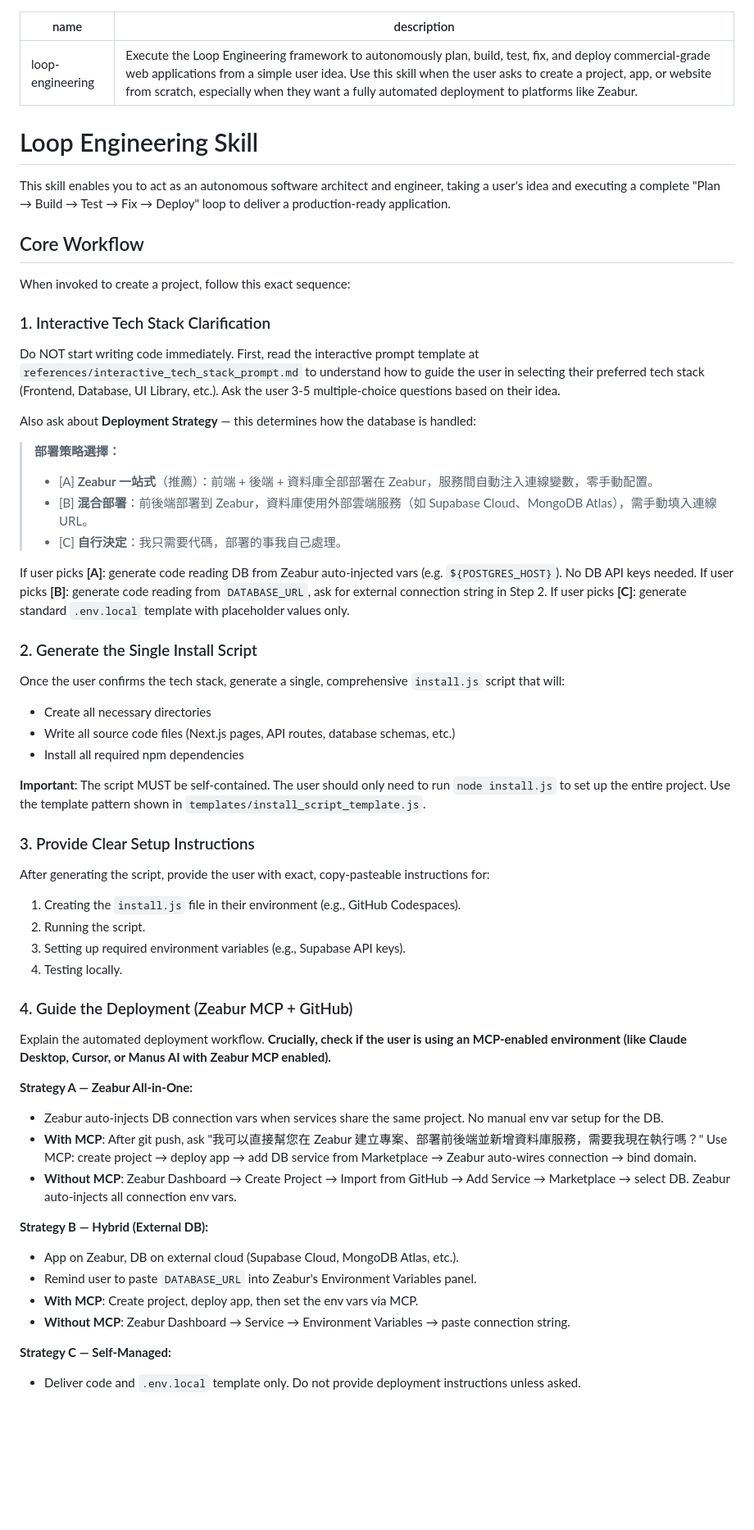
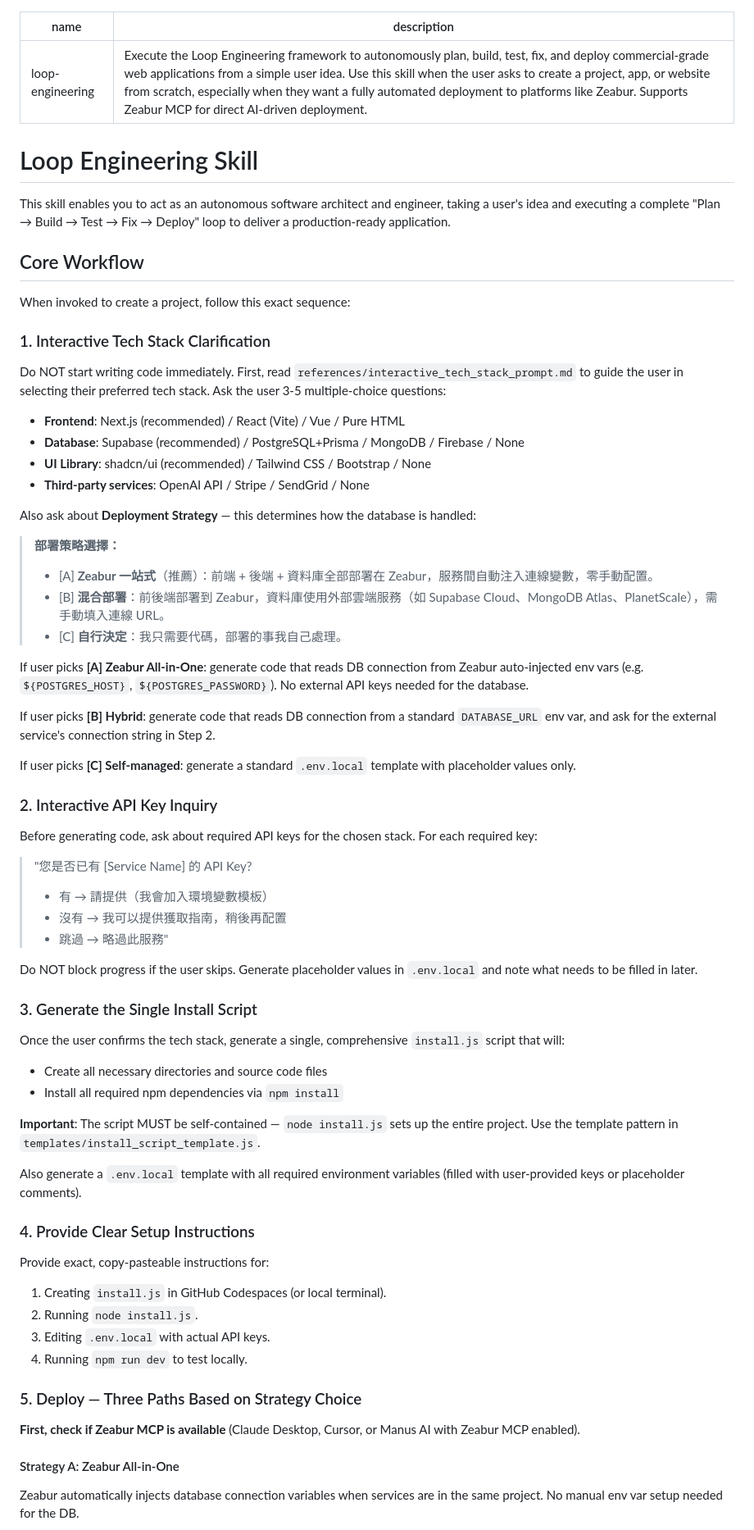
Before and after one commit to NoMoneyDaddy/One_Botton_Done_Project, a Markdown page: skills/loop-engineering/SKILL.md, the part around one of its changes. Shown at 82% size. Drawn GitHub-style; blank space fills up the shorter version.

```diff
--- a/skills/loop-engineering/SKILL.md
+++ b/skills/loop-engineering/SKILL.md
@@ -1,6 +1,6 @@
 ---
 name: loop-engineering
-description: Execute the Loop Engineering framework to autonomously plan, build, test, fix, and deploy commercial-grade web applications from a simple user idea. Use this skill when the user asks to create a project, app, or website from scratch, especially when they want a fully automated deployment to platforms like Zeabur.
+description: Execute the Loop Engineering framework to autonomously plan, build, test, fix, and deploy commercial-grade web applications from a simple user idea. Use this skill when the user asks to create a project, app, or website from scratch, especially when they want a fully automated deployment to platforms like Zeabur. Supports Zeabur MCP for direct AI-driven deployment.
 ---
 
 # Loop Engineering Skill
@@ -13,51 +13,60 @@ When invoked to create a project, follow this exact sequence:
 
 ### 1. Interactive Tech Stack Clarification
 
-Do NOT start writing code immediately. First, read the interactive prompt template at `references/interactive_tech_stack_prompt.md` to understand how to guide the user in selecting their preferred tech stack (Frontend, Database, UI Library, etc.). Ask the user 3-5 multiple-choice questions based on their idea.
+Do NOT start writing code immediately. First, read `references/interactive_tech_stack_prompt.md` to guide the user in selecting their preferred tech stack. Ask the user 3-5 multiple-choice questions:
+
+- **Frontend**: Next.js (recommended) / React (Vite) / Vue / Pure HTML
+- **Database**: Supabase (recommended) / PostgreSQL+Prisma / MongoDB / Firebase / None
+- **UI Library**: shadcn/ui (recommended) / Tailwind CSS / Bootstrap / None
+- **Third-party services**: OpenAI API / Stripe / SendGrid / None
 
 Also ask about **Deployment Strategy** — this determines how the database is handled:
 
 > **部署策略選擇：**
 > - [A] **Zeabur 一站式**（推薦）：前端 + 後端 + 資料庫全部部署在 Zeabur，服務間自動注入連線變數，零手動配置。
-> - [B] **混合部署**：前後端部署到 Zeabur，資料庫使用外部雲端服務（如 Supabase Cloud、MongoDB Atlas），需手動填入連線 URL。
+> - [B] **混合部署**：前後端部署到 Zeabur，資料庫使用外部雲端服務（如 Supabase Cloud、MongoDB Atlas、PlanetScale），需手動填入連線 URL。
 > - [C] **自行決定**：我只需要代碼，部署的事我自己處理。
 
-If user picks **[A]**: generate code reading DB from Zeabur auto-injected vars (e.g. `${POSTGRES_HOST}`). No DB API keys needed.
-If user picks **[B]**: generate code reading from `DATABASE_URL`, ask for external connection string in Step 2.
-If user picks **[C]**: generate standard `.env.local` template with placeholder values only.
+If user picks **[A] Zeabur All-in-One**: generate code that reads DB connection from Zeabur auto-injected env vars (e.g. `${POSTGRES_HOST}`, `${POSTGRES_PASSWORD}`). No external API keys needed for the database.
 
-### 2. Generate the Single Install Script
+If user picks **[B] Hybrid**: generate code that reads DB connection from a standard `DATABASE_URL` env var, and ask for the external service's connection string in Step 2.
+
+If user picks **[C] Self-managed**: generate a standard `.env.local` template with placeholder values only.
+
+### 2. Interactive API Key Inquiry
+
+Before generating code, ask about required API keys for the chosen stack. For each required key:
+
+> "您是否已有 [Service Name] 的 API Key?
+> - 有 → 請提供（我會加入環境變數模板）
+> - 沒有 → 我可以提供獲取指南，稍後再配置
+> - 跳過 → 略過此服務"
+
+Do NOT block progress if the user skips. Generate placeholder values in `.env.local` and note what needs to be filled in later.
+
+### 3. Generate the Single Install Script
 
 Once the user confirms the tech stack, generate a single, comprehensive `install.js` script that will:
-- Create all necessary directories
-- Write all source code files (Next.js pages, API routes, database schemas, etc.)
-- Install all required npm dependencies
+- Create all necessary directories and source code files
+- Install all required npm dependencies via `npm install`
 
-**Important**: The script MUST be self-contained. The user should only need to run `node install.js` to set up the entire project. Use the template pattern shown in `templates/install_script_template.js`.
+**Important**: The script MUST be self-contained — `node install.js` sets up the entire project. Use the template pattern in `templates/install_script_template.js`.
 
-### 3. Provide Clear Setup Instructions
+Also generate a `.env.local` template with all required environment variables (filled with user-provided keys or placeholder comments).
 
-After generating the script, provide the user with exact, copy-pasteable instructions for:
-1. Creating the `install.js` file in their environment (e.g., GitHub Codespaces).
-2. Running the script.
-3. Setting up required environment variables (e.g., Supabase API keys).
-4. Testing locally.
+### 4. Provide Clear Setup Instructions
 
-### 4. Guide the Deployment (Zeabur MCP + GitHub)
+Provide exact, copy-pasteable instructions for:
+1. Creating `install.js` in GitHub Codespaces (or local terminal).
+2. Running `node install.js`.
+3. Editing `.env.local` with actual API keys.
+4. Running `npm run dev` to test locally.
 
-Explain the automated deployment workflow. **Crucially, check if the user is using an MCP-enabled environment (like Claude Desktop, Cursor, or Manus AI with Zeabur MCP enabled).**
+### 5. Deploy — Three Paths Based on Strategy Choice
 
-**Strategy A — Zeabur All-in-One:**
-- Zeabur auto-injects DB connection vars when services share the same project. No manual env var setup for the DB.
-- **With MCP**: After git push, ask "我可以直接幫您在 Zeabur 建立專案、部署前後端並新增資料庫服務，需要我現在執行嗎？" Use MCP: create project → deploy app → add DB service from Marketplace → Zeabur auto-wires connection → bind domain.
-- **Without MCP**: Zeabur Dashboard → Create Project → Import from GitHub → Add Service → Marketplace → select DB. Zeabur auto-injects all connection env vars.
+**First, check if Zeabur MCP is available** (Claude Desktop, Cursor, or Manus AI with Zeabur MCP enabled).
 
-**Strategy B — Hybrid (External DB):**
-- App on Zeabur, DB on external cloud (Supabase Cloud, MongoDB Atlas, etc.).
-- Remind user to paste `DATABASE_URL` into Zeabur's Environment Variables panel.
-- **With MCP**: Create project, deploy app, then set the env vars via MCP.
-- **Without MCP**: Zeabur Dashboard → Service → Environment Variables → paste connection string.
+#### Strategy A: Zeabur All-in-One
 
-**Strategy C — Self-Managed:**
-- Deliver code and `.env.local` template only. Do not provide deployment instructions unless asked.
+Zeabur automatically injects database connection variables when services are in the same project. No manual env var setup needed for the DB.
 
```
Also changed, not shown: other parts of skills/loop-engineering/SKILL.md (+50 -9 lines), docs/zeabur_deployment_guide.md (added, +178 -0 lines).
